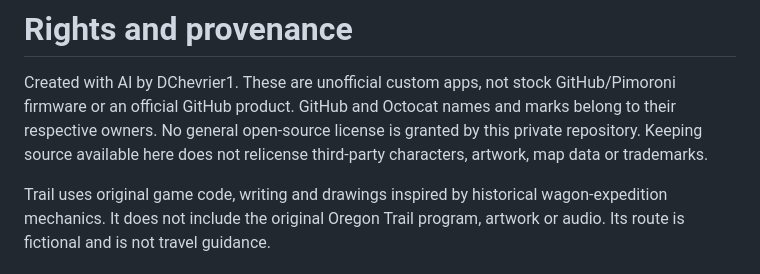
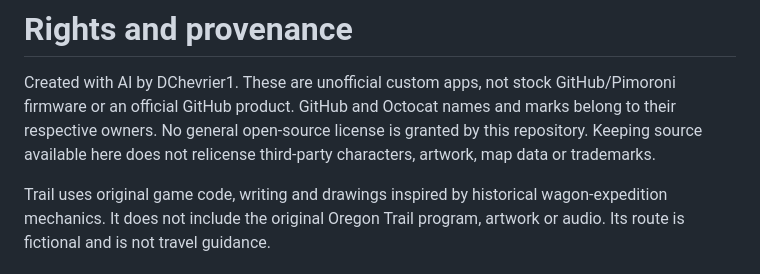
Before and after one commit to DChevrier1/GitHub-Universe-Badge-Trail, a Markdown page: NOTICE.md, the part around the change. GitHub-like rendering.

```diff
--- a/NOTICE.md
+++ b/NOTICE.md
@@ -3,7 +3,7 @@
 Created with AI by DChevrier1. These are unofficial custom apps, not stock
 GitHub/Pimoroni firmware or an official GitHub product. GitHub and Octocat names
 and marks belong to their respective owners. No general open-source license is
-granted by this private repository. Keeping source available here does not
+granted by this repository. Keeping source available here does not
 relicense third-party characters, artwork, map data or trademarks.
 
 Trail uses original game code, writing and drawings inspired by historical
```
Also changed, not shown: README.md (+25 -15 lines), screenshots/outfitter.png (added), screenshots/river-crossing.png (added), screenshots/title.png (added), 1 other file.
